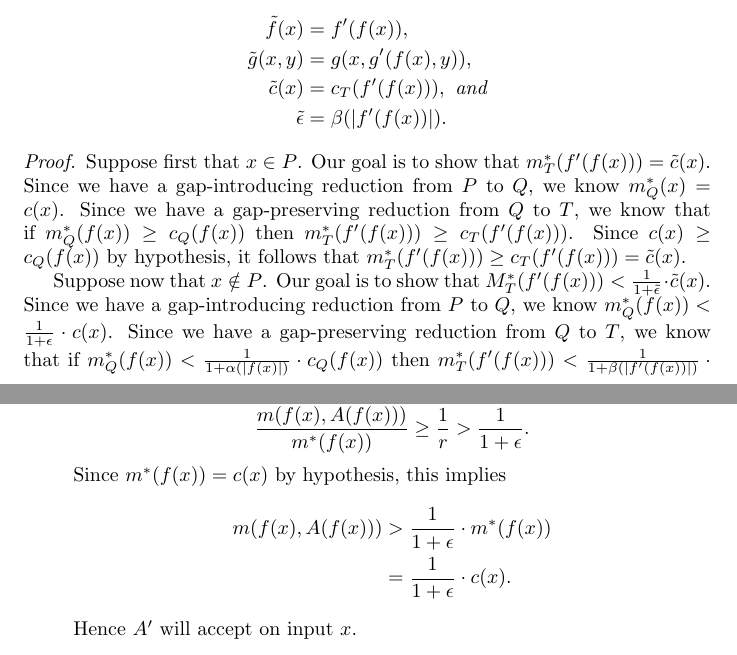
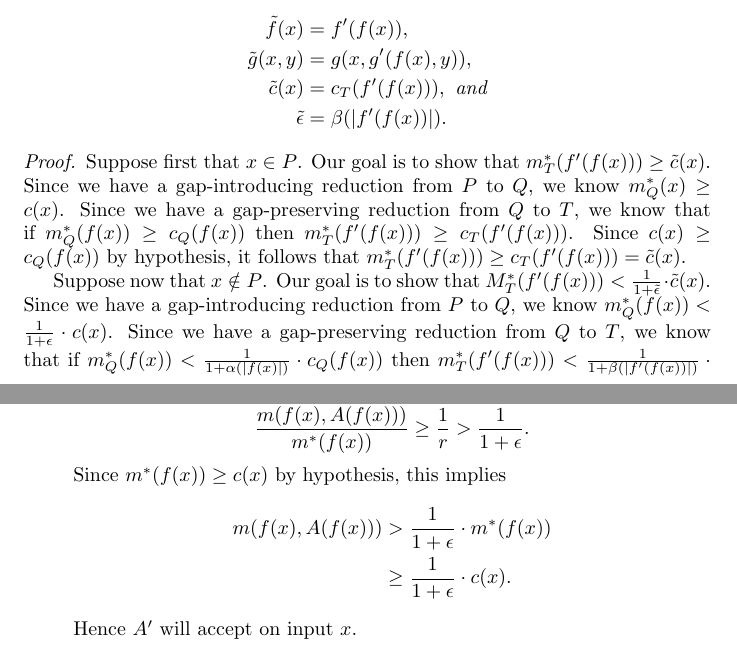
Before and after one commit to jfinkels/apxcompleteness, a LaTeX document (apxcompleteness.tex): two parts of pages 5 and 7 of 18, joined at a grey line, cut so that both start at the same text. Compiled offline with pdfLaTeX.

Commit message:
Changed definition of gap-introducing reduction from = to >=.

```diff
--- a/apxcompleteness.tex
+++ b/apxcompleteness.tex
@@ -253,8 +253,8 @@ Like the enhanced gap-introducing reduction, there is also an enhanced gap-prese
 \end{lemma}
 \begin{proof}
   Suppose first that $x \in P$.
-  Our goal is to show that $m^*_T(f'(f(x))) = \tilde{c}(x)$.
-  Since we have a gap-introducing reduction from $P$ to $Q$, we know $m^*_Q(x) = c(x)$.
+  Our goal is to show that $m^*_T(f'(f(x))) \geq \tilde{c}(x)$.
+  Since we have a gap-introducing reduction from $P$ to $Q$, we know $m^*_Q(x) \geq c(x)$.
   Since we have a gap-preserving reduction from $Q$ to $T$, we know that if $m^*_Q(f(x)) \geq c_Q(f(x))$ then $m^*_T(f'(f(x))) \geq c_T(f'(f(x)))$.
   Since $c(x) \geq c_Q(f(x))$ by hypothesis, it follows that $m^*_T(f'(f(x))) \geq c_T(f'(f(x))) = \tilde{c}(x)$.
 
@@ -304,10 +304,10 @@ The main tool of this section is the following theorem, which provides sufficien
     \begin{displaymath}
       \frac{m(f(x), A(f(x)))}{m^*(f(x))} \geq \frac{1}{r} > \frac{1}{1 + \epsilon}.
     \end{displaymath}
-    Since $m^*(f(x)) = c(x)$ by hypothesis, this implies
+    Since $m^*(f(x)) \geq c(x)$ by hypothesis, this implies
     \begin{align*}
       m(f(x), A(f(x))) & > \frac{1}{1 + \epsilon} \cdot m^*(f(x)) \\
-      & = \frac{1}{1 + \epsilon} \cdot c(x).
+      & \geq \frac{1}{1 + \epsilon} \cdot c(x).
     \end{align*}
     Hence $A'$ will accept on input $x$.
   \item
```
Also changed, not shown: apxcompleteness.tex (2 more changed lines).
